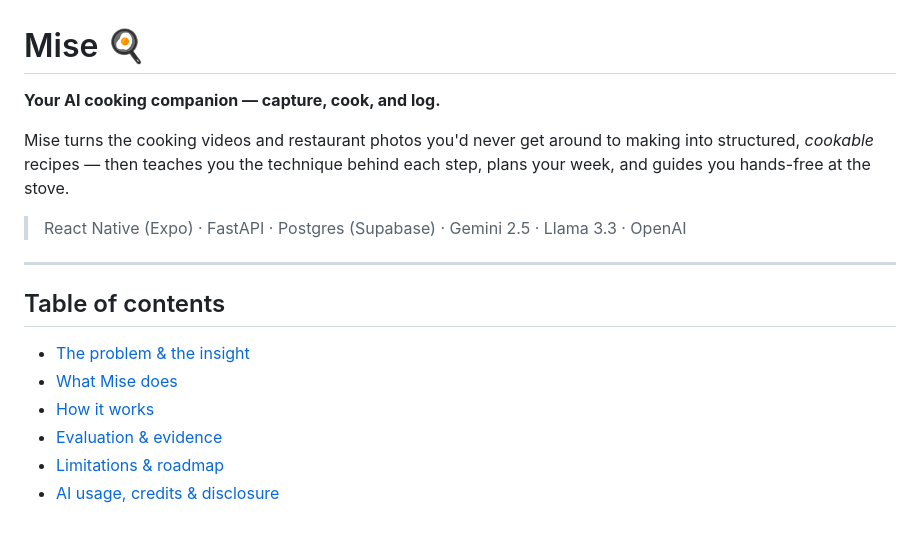
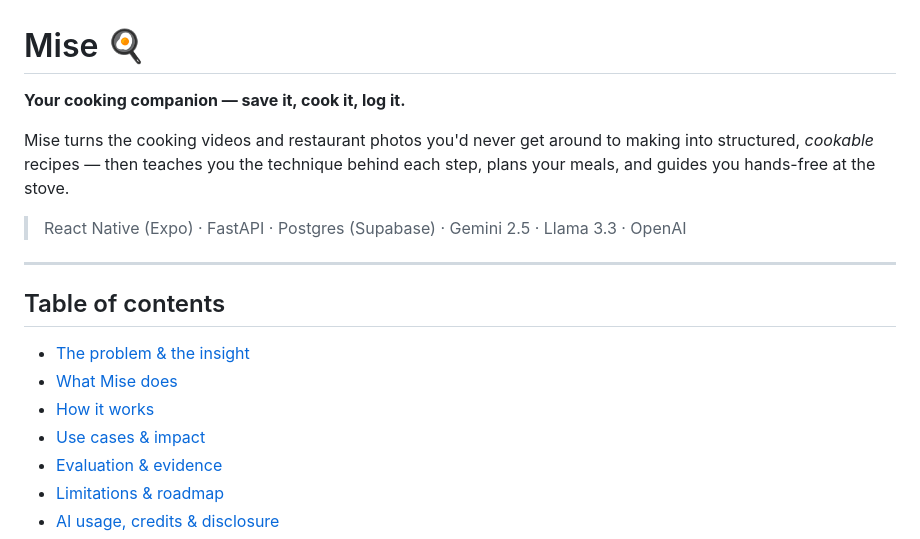
Before and after one commit to eleanorpeng/mise, a Markdown page: README.md, the part around one of its changes. Drawn GitHub-style.

```diff
--- a/README.md
+++ b/README.md
@@ -1,8 +1,8 @@
 # Mise 🍳
 
-**Your AI cooking companion — capture, cook, and log.**
+**Your cooking companion — save it, cook it, log it.**
 
-Mise turns the cooking videos and restaurant photos you'd never get around to making into structured, *cookable* recipes — then teaches you the technique behind each step, plans your week, and guides you hands-free at the stove.
+Mise turns the cooking videos and restaurant photos you'd never get around to making into structured, *cookable* recipes — then teaches you the technique behind each step, plans your meals, and guides you hands-free at the stove.
 
 > React Native (Expo) · FastAPI · Postgres (Supabase) · Gemini 2.5 · Llama 3.3 · OpenAI
 
@@ -12,6 +12,7 @@ Mise turns the cooking videos and restaurant photos you'd never get around to ma
 - [The problem & the insight](#the-problem--the-insight)
 - [What Mise does](#what-mise-does)
 - [How it works](#how-it-works)
+- [Use cases & impact](#use-cases--impact)
 - [Evaluation & evidence](#evaluation--evidence)
 - [Limitations & roadmap](#limitations--roadmap)
 - [AI usage, credits & disclosure](#ai-usage-credits--disclosure)
```
Also changed, not shown: other parts of README.md (+23 -12 lines).
